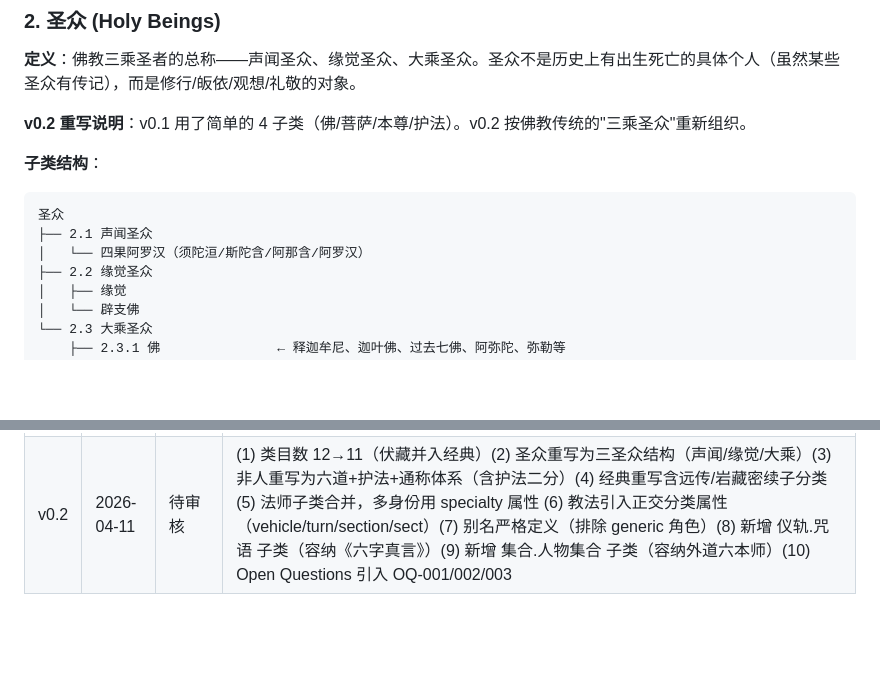
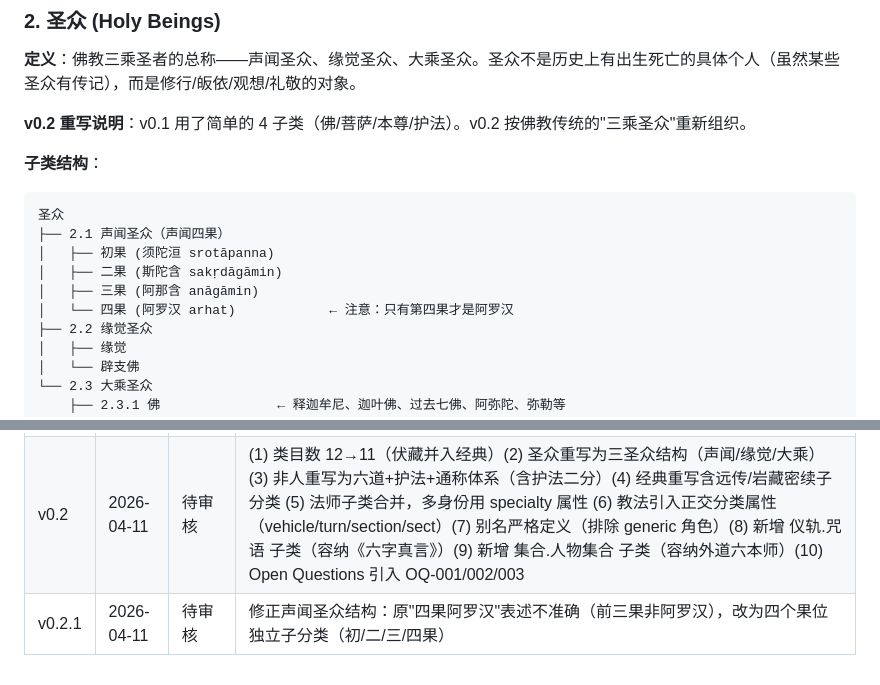
Before and after one commit to YuanJue-JigmeDorje/indra-net, a Markdown page: doc/entity-taxonomy.md, 2 parts joined by grey strips. GitHub-like rendering; blank space fills up the shorter version.

Commit message:
docs(spec): fix 声闻圣众 sub-class — distinguish four 果位
v0.1/v0.2 incorrectly named the sub-class "四果阿罗汉".  Strictly,
only the fourth 果 (阿罗汉/arhat) is an arhat — the first three 果
(须陀洹/斯陀含/阿那含) are not.  Fixed the structure to four
distinct sub-classes:

  声闻圣众
  ├── 初果 (须陀洹 srotāpanna)
  ├── 二果 (斯陀含 sakṛdāgāmin)
  ├── 三果 (阿那含 anāgāmin)
  └── 四果 (阿罗汉 arhat)

No instances of these in chapter 3, so no inventory updates needed.

Co-Authored-By: Claude Opus 4.6 (1M context) <noreply@anthropic.com>

````diff
--- a/doc/entity-taxonomy.md
+++ b/doc/entity-taxonomy.md
@@ -155,8 +155,11 @@ specialty 取值（开放集，可扩展）:
 
 ```
 圣众
-├── 2.1 声闻圣众
-│   └── 四果阿罗汉（须陀洹/斯陀含/阿那含/阿罗汉）
+├── 2.1 声闻圣众（声闻四果）
+│   ├── 初果 (须陀洹 srotāpanna)
+│   ├── 二果 (斯陀含 sakṛdāgāmin)
+│   ├── 三果 (阿那含 anāgāmin)
+│   └── 四果 (阿罗汉 arhat)            ← 注意：只有第四果才是阿罗汉
 ├── 2.2 缘觉圣众
 │   ├── 缘觉
 │   └── 辟支佛
@@ -1006,3 +1009,4 @@ confidence: 0.90
 |---|---|---|---|
 | v0.1 | 2026-04-11 | 已被 v0.2 取代 | 首版数据驱动草案，基于第三品归纳出 12 个类目 + 代表性实体清单（~185 条），含 15 个待用户裁决的边界模糊点 |
 | v0.2 | 2026-04-11 | 待审核 | (1) 类目数 12→11（伏藏并入经典）(2) 圣众重写为三圣众结构（声闻/缘觉/大乘）(3) 非人重写为六道+护法+通称体系（含护法二分）(4) 经典重写含远传/岩藏密续子分类 (5) 法师子类合并，多身份用 specialty 属性 (6) 教法引入正交分类属性（vehicle/turn/section/sect）(7) 别名严格定义（排除 generic 角色）(8) 新增 仪轨.咒语 子类（容纳《六字真言》）(9) 新增 集合.人物集合 子类（容纳外道六本师）(10) Open Questions 引入 OQ-001/002/003 |
+| v0.2.1 | 2026-04-11 | 待审核 | 修正声闻圣众结构：原"四果阿罗汉"表述不准确（前三果非阿罗汉），改为四个果位独立子分类（初/二/三/四果） |
````
